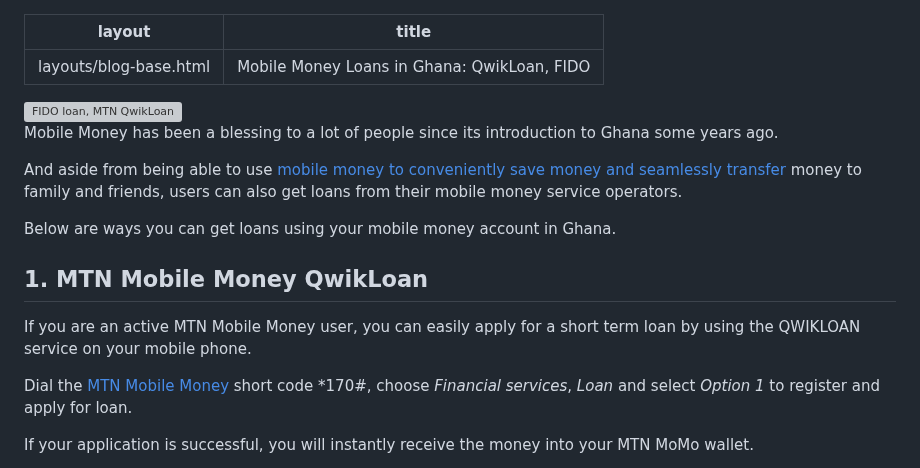
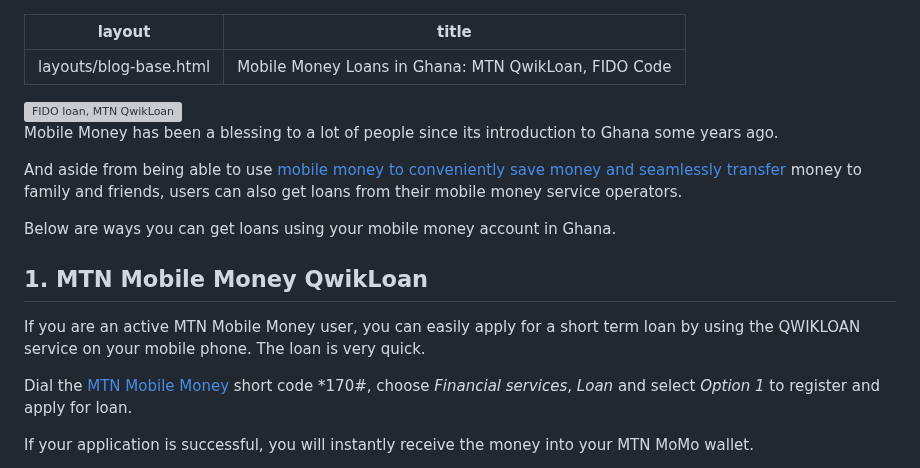
Before and after one commit to ludykraks/Gold, a Markdown page: src/blog/mobile-money-loans-ghana.md, the part around the change. Rendered like a GitHub page; grey boxes are pictures that could not be loaded.

```diff
--- a/src/blog/mobile-money-loans-ghana.md
+++ b/src/blog/mobile-money-loans-ghana.md
@@ -1,6 +1,6 @@
 ---
 layout: "layouts/blog-base.html"
-title: "Mobile Money Loans in Ghana: QwikLoan, FIDO"
+title: "Mobile Money Loans in Ghana: MTN QwikLoan, FIDO Code"
 
 ---
   <img src= "/images/blogpics/mobile-money-loan.jpg" alt= "FIDO loan, MTN QwikLoan" class= "img-responsive center-block" loading="lazy">
@@ -11,7 +11,7 @@ title: "Mobile Money Loans in Ghana: QwikLoan, FIDO"
       <p>Below are ways you can get loans using your mobile money account in Ghana.</p>
       <h2>1. MTN Mobile Money QwikLoan</h2>
       <p>If you are an active MTN Mobile Money user, you can easily apply for a
-        short term loan by using the QWIKLOAN service on your mobile phone.</p>
+        short term loan by using the QWIKLOAN service on your mobile phone. The loan is very quick.</p>
       <p>Dial the <a href="/blog/what-is-mtn-momo" target="_blank">MTN Mobile Money</a> short code *170#, choose <em>Financial services</em>, <em>Loan</em>
         and select <em>Option 1</em> to register and apply for loan.</p>
       <p>If your application is successful, you will instantly receive the money into your MTN MoMo wallet.</p>
```
